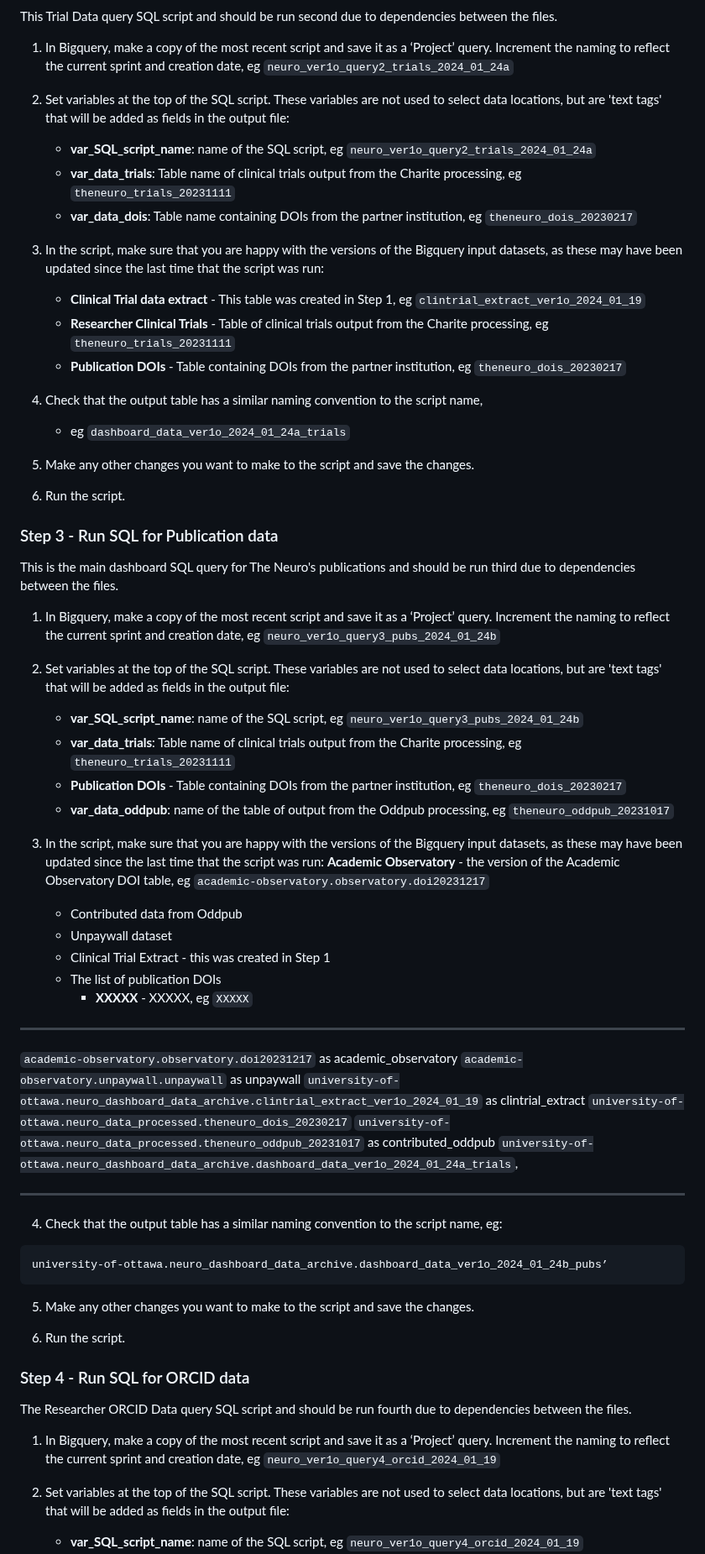
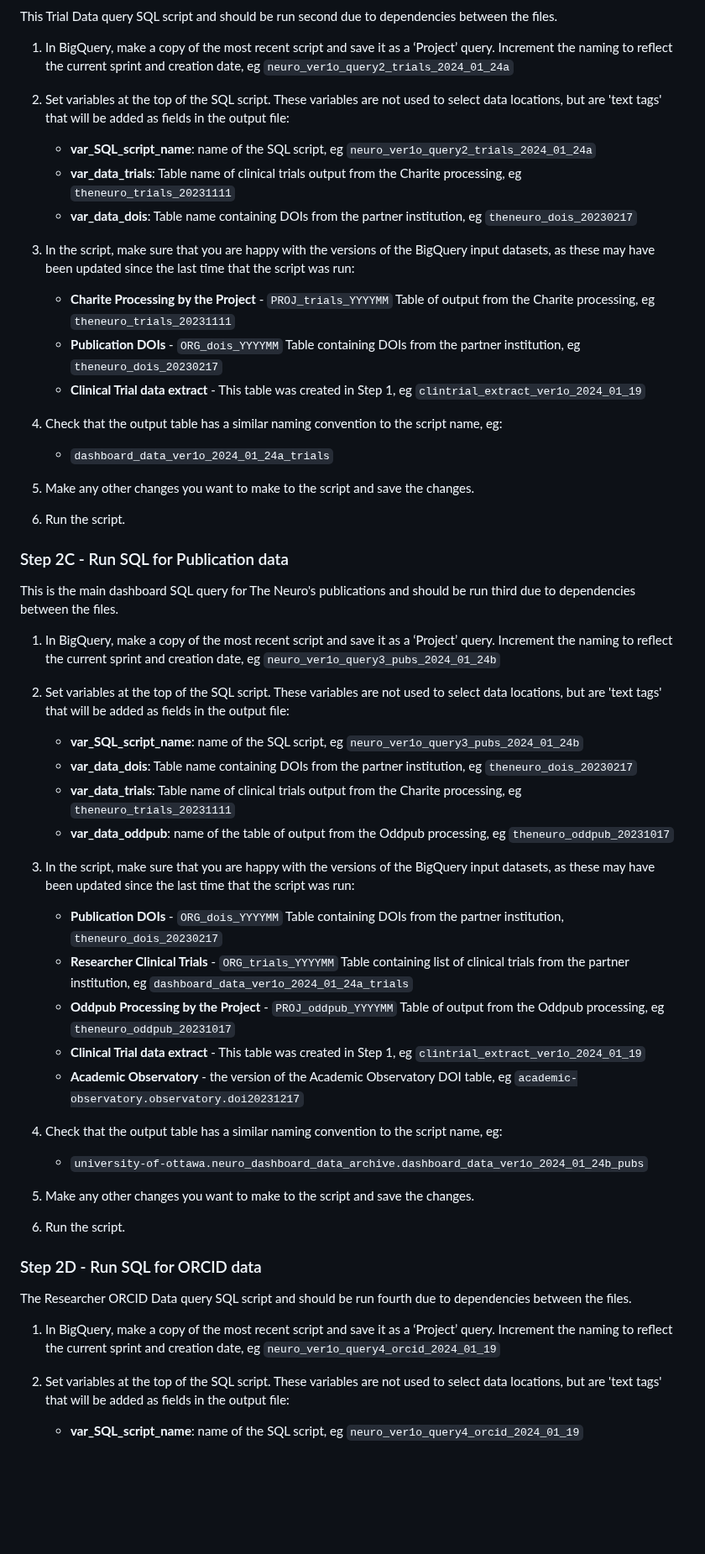
Before and after one commit to Curtin-Open-Knowledge-Initiative/dashboard-queries-biomedical, a Markdown page: README.md, the part around one of its changes. Shown at 84% size. Rendered like a GitHub page; blank space fills up the shorter version.

Commit message:
Update README.md
Revised the Readme for wording, flow, and links
Added Flowchart image and renamed files to match

````diff
--- a/README.md
+++ b/README.md
@@ -60,68 +56,55 @@ is reused downstream in the workflow, so it makes sense to create it once and re
 This Trial Data query SQL script and should be run second due to dependencies between the files.
 
-1. In Bigquery, make a copy of the most recent script and save it as a ‘Project’ query. Increment the naming to reflect the current sprint and creation date, eg `neuro_ver1o_query2_trials_2024_01_24a`
+1. In BigQuery, make a copy of the most recent script and save it as a ‘Project’ query. Increment the naming to reflect the current sprint and creation date, eg `neuro_ver1o_query2_trials_2024_01_24a`
 
 2. Set variables at the top of the SQL script. These variables are not used to select data locations, but are 'text tags' that will be added as fields in the output file:
     - **var_SQL_script_name**: name of the SQL script, eg `neuro_ver1o_query2_trials_2024_01_24a`
     - **var_data_trials**: Table name of clinical trials output from the Charite processing, eg `theneuro_trials_20231111`
     - **var_data_dois**: Table name containing DOIs from the partner institution, eg `theneuro_dois_20230217`
 
-3. In the script, make sure that you are happy with the versions of the Bigquery input datasets, as these may have been updated since the last time that the script was run:
+3. In the script, make sure that you are happy with the versions of the BigQuery input datasets, as these may have been updated since the last time that the script was run:
+    - **Charite Processing by the Project** - `PROJ_trials_YYYYMM` Table of output from the Charite processing, eg `theneuro_trials_20231111`
+    - **Publication DOIs** - `ORG_dois_YYYYMM` Table containing DOIs from the partner institution, eg `theneuro_dois_20230217`
     - **Clinical Trial data extract** - This table was created in Step 1, eg `clintrial_extract_ver1o_2024_01_19`
-    - **Researcher Clinical Trials** - Table of clinical trials output from the Charite processing, eg `theneuro_trials_20231111`
-    - **Publication DOIs** - Table containing DOIs from the partner institution, eg `theneuro_dois_20230217`
 
-5. Check that the output table has a similar naming convention to the script name,
-   - eg `dashboard_data_ver1o_2024_01_24a_trials`
+5. Check that the output table has a similar naming convention to the script name, eg:
+    - `dashboard_data_ver1o_2024_01_24a_trials`
 
 5. Make any other changes you want to make to the script and save the changes.
 
 6. Run the script.
 
 
-### Step 3 - Run SQL for Publication data
+### Step 2C - Run SQL for Publication data
 This is the main dashboard SQL query for The Neuro's publications and should be run third due to dependencies between the files.
 
-1. In Bigquery, make a copy of the most recent script and save it as a ‘Project’ query. Increment the naming to reflect the current sprint and creation date, eg `neuro_ver1o_query3_pubs_2024_01_24b`
+1. In BigQuery, make a copy of the most recent script and save it as a ‘Project’ query. Increment the naming to reflect the current sprint and creation date, eg `neuro_ver1o_query3_pubs_2024_01_24b`
 
 2. Set variables at the top of the SQL script. These variables are not used to select data locations, but are 'text tags' that will be added as fields in the output file:
     - **var_SQL_script_name**: name of the SQL script, eg  `neuro_ver1o_query3_pubs_2024_01_24b`
+    - **var_data_dois**: Table name containing DOIs from the partner institution, eg `theneuro_dois_20230217`
     - **var_data_trials**: Table name of clinical trials output from the Charite processing, eg `theneuro_trials_20231111`
-    - **Publication DOIs** - Table containing DOIs from the partner institution, eg `theneuro_dois_20230217`
     - **var_data_oddpub**: name of the table of output from the Oddpub processing, eg `theneuro_oddpub_20231017`
 
-3. In the script, make sure that you are happy with the versions of the Bigquery input datasets, as these may have been updated since the last time that the script was run:
-    **Academic Observatory** - the version of the Academic Observatory DOI table, eg `academic-observatory.observatory.doi20231217`
-    - Contributed data from Oddpub
-    - Unpaywall dataset
-    - Clinical Trial Extract - this was created in Step 1
-    - The list of publication DOIs
-      - **XXXXX** - XXXXX, eg `XXXXX`
+3. In the script, make sure that you are happy with the versions of the BigQuery input datasets, as these may have been updated since the last time that the script was run:
+    - **Publication DOIs** - `ORG_dois_YYYYMM` Table containing DOIs from the partner institution, `theneuro_dois_20230217`
+    - **Researcher Clinical Trials** - `ORG_trials_YYYYMM` Table containing list of clinical trials from the partner institution, eg `dashboard_data_ver1o_2024_01_24a_trials`
+    - **Oddpub Processing by the Project** - `PROJ_oddpub_YYYYMM` Table of output from the Oddpub processing, eg `theneuro_oddpub_20231017`
+    - **Clinical Trial data extract** - This table was created in Step 1, eg `clintrial_extract_ver1o_2024_01_19`
+    - **Academic Observatory** - the version of the Academic Observatory DOI table, eg `academic-observatory.observatory.doi20231217`
 
-************************
-`academic-observatory.observatory.doi20231217` as academic_observatory
-`academic-observatory.unpaywall.unpaywall` as unpaywall
-`university-of-ottawa.neuro_dashboard_data_archive.clintrial_extract_ver1o_2024_01_19` as clintrial_extract
-`university-of-ottawa.neuro_data_processed.theneuro_dois_20230217`
-`university-of-ottawa.neuro_data_processed.theneuro_oddpub_20231017` as contributed_oddpub
-`university-of-ottawa.neuro_dashboard_data_archive.dashboard_data_ver1o_2024_01_24a_trials`,
+4. Check that the output table has a similar naming convention to the script name, eg:
+    - `university-of-ottawa.neuro_dashboard_data_archive.dashboard_data_ver1o_2024_01_24b_pubs`
+
+6. Make any other changes you want to make to the script and save the changes.
+
+7. Run the script.
 
 
-************************
-
-4. Check that the output table has a similar naming convention to the script name, eg:
-```
-university-of-ottawa.neuro_dashboard_data_archive.dashboard_data_ver1o_2024_01_24b_pubs’
-```
-5. Make any other changes you want to make to the script and save the changes.
-
-6. Run the script.
-
-
-### Step 4 - Run SQL for ORCID data
+### Step 2D - Run SQL for ORCID data
 The Researcher ORCID Data query SQL script and should be run fourth due to dependencies between the files.
 
-1. In Bigquery, make a copy of the most recent script and save it as a ‘Project’ query. Increment the naming to reflect the current sprint and creation date, eg `neuro_ver1o_query4_orcid_2024_01_19`
+1. In BigQuery, make a copy of the most recent script and save it as a ‘Project’ query. Increment the naming to reflect the current sprint and creation date, eg `neuro_ver1o_query4_orcid_2024_01_19`
 
 2. Set variables at the top of the SQL script. These variables are not used to select data locations, but are 'text tags' that will be added as fields in the output file:
     - **var_SQL_script_name**: name of the SQL script, eg `neuro_ver1o_query4_orcid_2024_01_19`
````
Also changed, not shown: other parts of README.md (+31 -35 lines).
